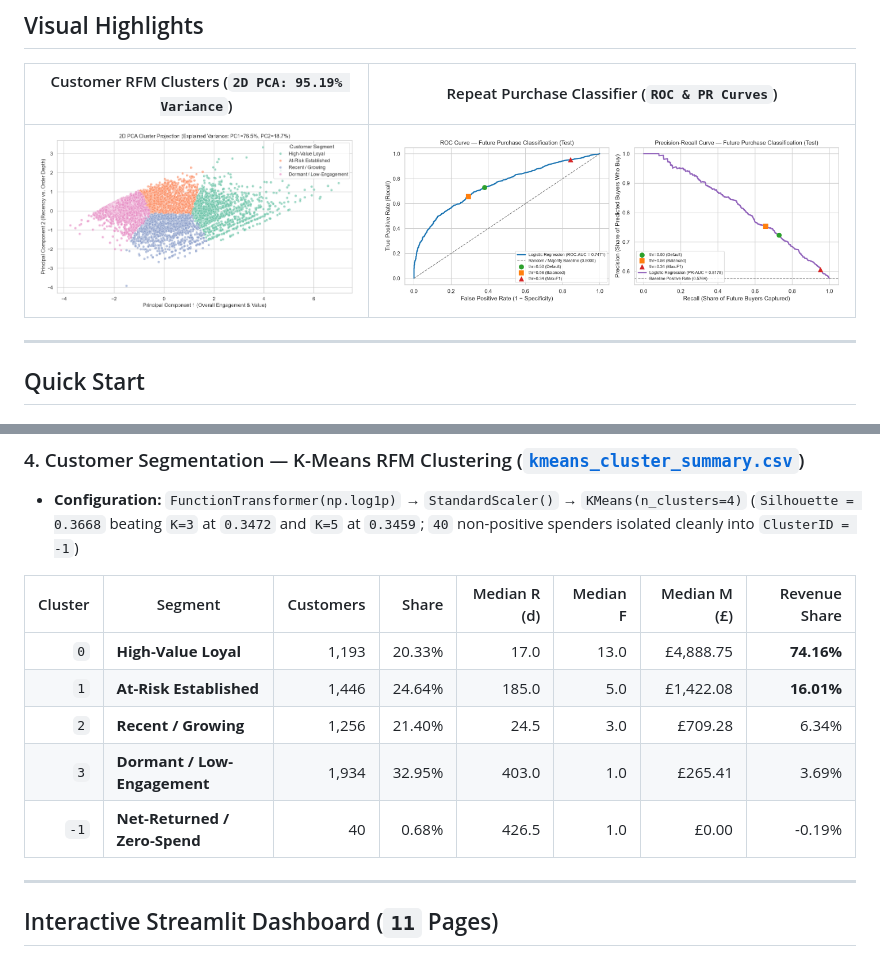
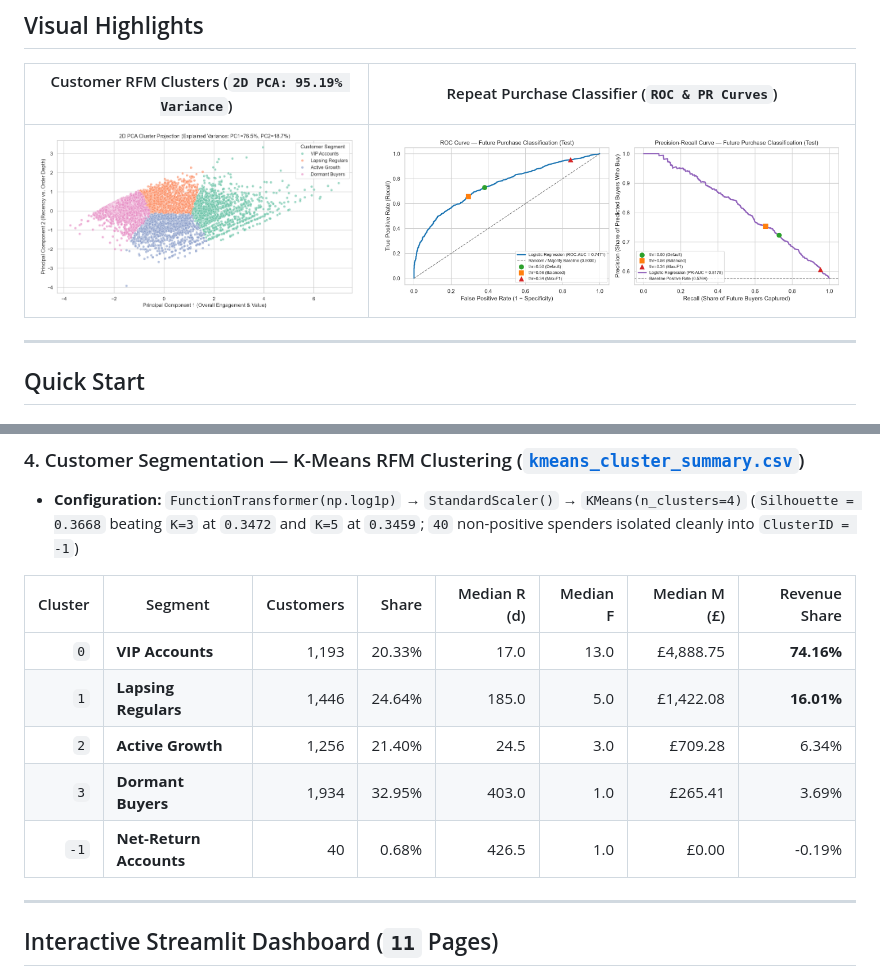
Before and after one commit to Pratim-karmakar/Ecommerce_Consumer_Behavior_Analysis, a Markdown page: README.md, 2 parts joined by grey strips. Drawn GitHub-style; pictures changed too: visualizations/08_kmeans_pca_2d.png.

```diff
--- a/README.md
+++ b/README.md
@@ -176,11 +176,11 @@ All predictors expose unified, schema-validated functions in [`src/models/infere
 
 | Cluster | Segment | Customers | Share | Median R (d) | Median F | Median M (£) | Revenue Share |
 |---:|---|---:|---:|---:|---:|---:|---:|
-| `0` | **High-Value Loyal** | 1,193 | 20.33% | 17.0 | 13.0 | £4,888.75 | **74.16%** |
-| `1` | **At-Risk Established** | 1,446 | 24.64% | 185.0 | 5.0 | £1,422.08 | **16.01%** |
-| `2` | **Recent / Growing** | 1,256 | 21.40% | 24.5 | 3.0 | £709.28 | 6.34% |
-| `3` | **Dormant / Low-Engagement** | 1,934 | 32.95% | 403.0 | 1.0 | £265.41 | 3.69% |
-| `-1` | **Net-Returned / Zero-Spend** | 40 | 0.68% | 426.5 | 1.0 | £0.00 | -0.19% |
+| `0` | **VIP Accounts** | 1,193 | 20.33% | 17.0 | 13.0 | £4,888.75 | **74.16%** |
+| `1` | **Lapsing Regulars** | 1,446 | 24.64% | 185.0 | 5.0 | £1,422.08 | **16.01%** |
+| `2` | **Active Growth** | 1,256 | 21.40% | 24.5 | 3.0 | £709.28 | 6.34% |
+| `3` | **Dormant Buyers** | 1,934 | 32.95% | 403.0 | 1.0 | £265.41 | 3.69% |
+| `-1` | **Net-Return Accounts** | 40 | 0.68% | 426.5 | 1.0 | £0.00 | -0.19% |
 
 ---
 
```
Also changed, not shown: reports/final_project_report.md (+7 -7 lines), reports/model_evaluation_summary.md (+5 -5 lines), visualizations/08_kmeans_clusters_profile.png, 12 other files.
